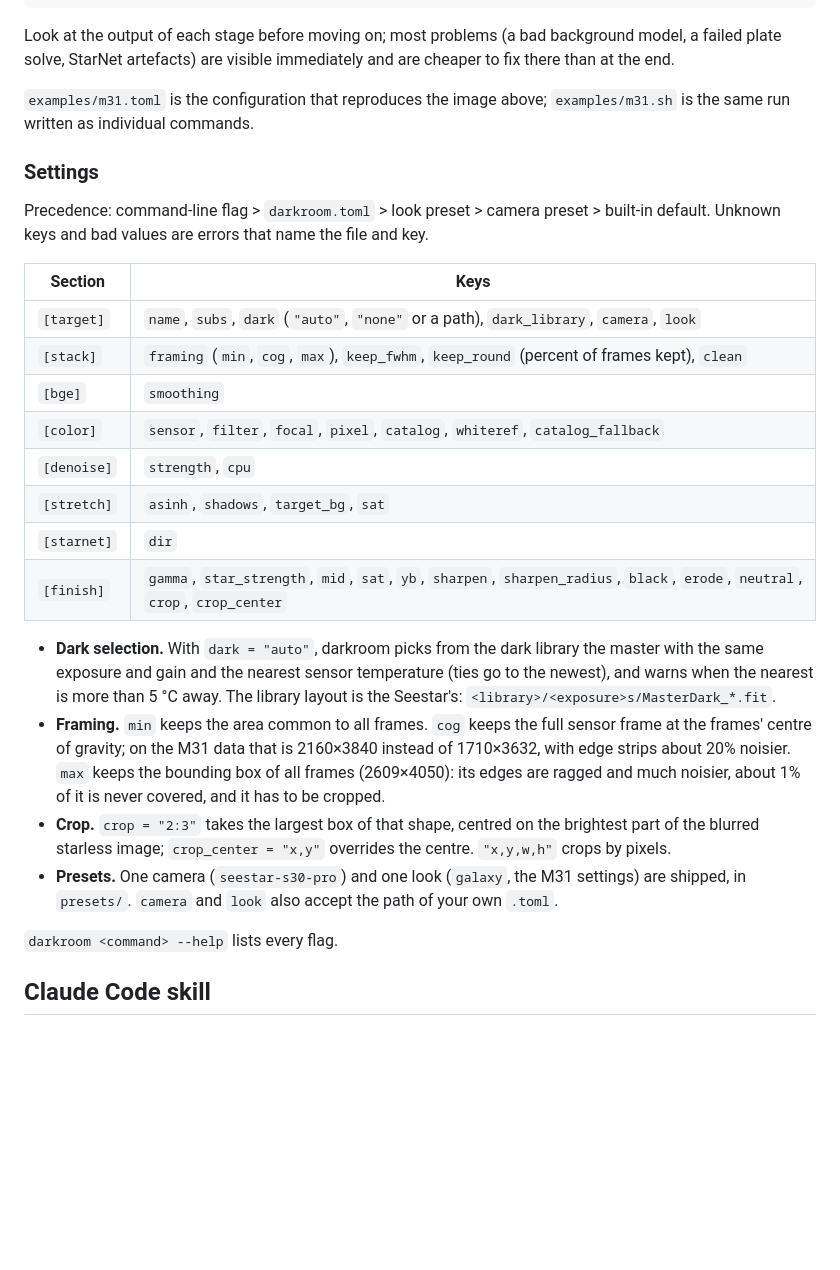
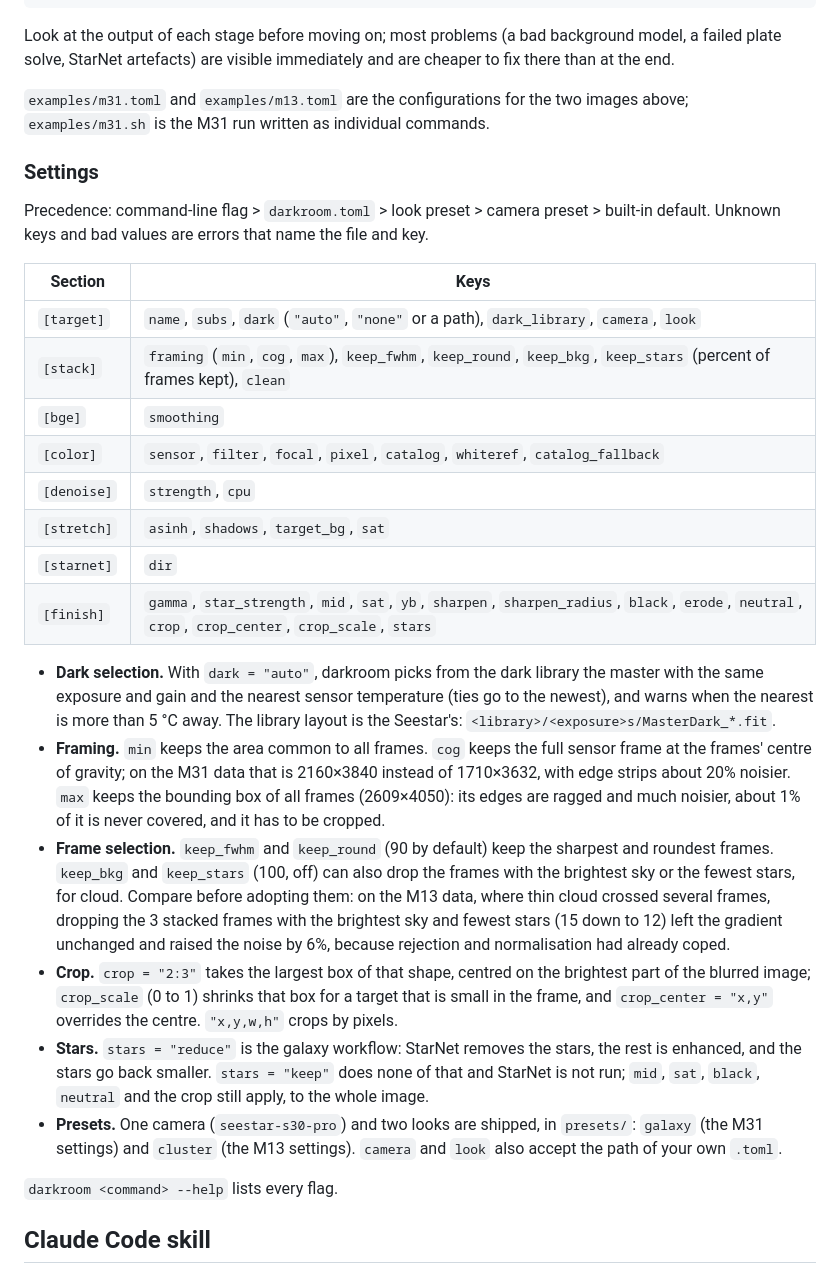
Before and after one commit to tks98/darkroom, a Markdown page: README.md, the part around one of its changes. Rendered like a GitHub page; blank space fills up the shorter version.

```diff
--- a/README.md
+++ b/README.md
@@ -142,8 +154,8 @@ Look at the output of each stage before moving on; most problems (a bad
 background model, a failed plate solve, StarNet artefacts) are visible
 immediately and are cheaper to fix there than at the end.
 
-`examples/m31.toml` is the configuration that reproduces the image above;
-`examples/m31.sh` is the same run written as individual commands.
+`examples/m31.toml` and `examples/m13.toml` are the configurations for the two
+images above; `examples/m31.sh` is the M31 run written as individual commands.
 
 ### Settings
 
@@ -154,13 +166,13 @@ and key.
 | Section | Keys |
 |---|---|
 | `[target]` | `name`, `subs`, `dark` (`"auto"`, `"none"` or a path), `dark_library`, `camera`, `look` |
-| `[stack]` | `framing` (`min`, `cog`, `max`), `keep_fwhm`, `keep_round` (percent of frames kept), `clean` |
+| `[stack]` | `framing` (`min`, `cog`, `max`), `keep_fwhm`, `keep_round`, `keep_bkg`, `keep_stars` (percent of frames kept), `clean` |
 | `[bge]` | `smoothing` |
 | `[color]` | `sensor`, `filter`, `focal`, `pixel`, `catalog`, `whiteref`, `catalog_fallback` |
 | `[denoise]` | `strength`, `cpu` |
 | `[stretch]` | `asinh`, `shadows`, `target_bg`, `sat` |
 | `[starnet]` | `dir` |
-| `[finish]` | `gamma`, `star_strength`, `mid`, `sat`, `yb`, `sharpen`, `sharpen_radius`, `black`, `erode`, `neutral`, `crop`, `crop_center` |
+| `[finish]` | `gamma`, `star_strength`, `mid`, `sat`, `yb`, `sharpen`, `sharpen_radius`, `black`, `erode`, `neutral`, `crop`, `crop_center`, `crop_scale`, `stars` |
 
 - **Dark selection.** With `dark = "auto"`, darkroom picks from the dark
   library the master with the same exposure and gain and the nearest sensor
@@ -172,12 +184,24 @@ and key.
   2160×3840 instead of 1710×3632, with edge strips about 20% noisier. `max`
   keeps the bounding box of all frames (2609×4050): its edges are ragged and
   much noisier, about 1% of it is never covered, and it has to be cropped.
+- **Frame selection.** `keep_fwhm` and `keep_round` (90 by default) keep the
+  sharpest and roundest frames. `keep_bkg` and `keep_stars` (100, off) can
+  also drop the frames with the brightest sky or the fewest stars, for
+  cloud. Compare before adopting them: on the M13 data, where thin cloud
+  crossed several frames, dropping the 3 stacked frames with the brightest
+  sky and fewest stars (15 down to 12) left the gradient unchanged and raised
+  the noise by 6%, because rejection and normalisation had already coped.
 - **Crop.** `crop = "2:3"` takes the largest box of that shape, centred on the
-  brightest part of the blurred starless image; `crop_center = "x,y"`
+  brightest part of the blurred image; `crop_scale` (0 to 1) shrinks that box
+  for a target that is small in the frame, and `crop_center = "x,y"`
   overrides the centre. `"x,y,w,h"` crops by pixels.
-- **Presets.** One camera (`seestar-s30-pro`) and one look (`galaxy`, the M31
-  settings) are shipped, in `presets/`. `camera` and `look` also accept the
-  path of your own `.toml`.
+- **Stars.** `stars = "reduce"` is the galaxy workflow: StarNet removes the
+  stars, the rest is enhanced, and the stars go back smaller. `stars = "keep"`
+  does none of that and StarNet is not run; `mid`, `sat`, `black`, `neutral`
+  and the crop still apply, to the whole image.
+- **Presets.** One camera (`seestar-s30-pro`) and two looks are shipped, in
+  `presets/`: `galaxy` (the M31 settings) and `cluster` (the M13 settings).
+  `camera` and `look` also accept the path of your own `.toml`.
 
 `darkroom <command> --help` lists every flag.
 
```
Also changed, not shown: other parts of README.md (+26 -6 lines), skill/SKILL.md (+34 -4 lines), docs/images/m13_sub_vs_darkroom.jpg (added), 11 other files.
